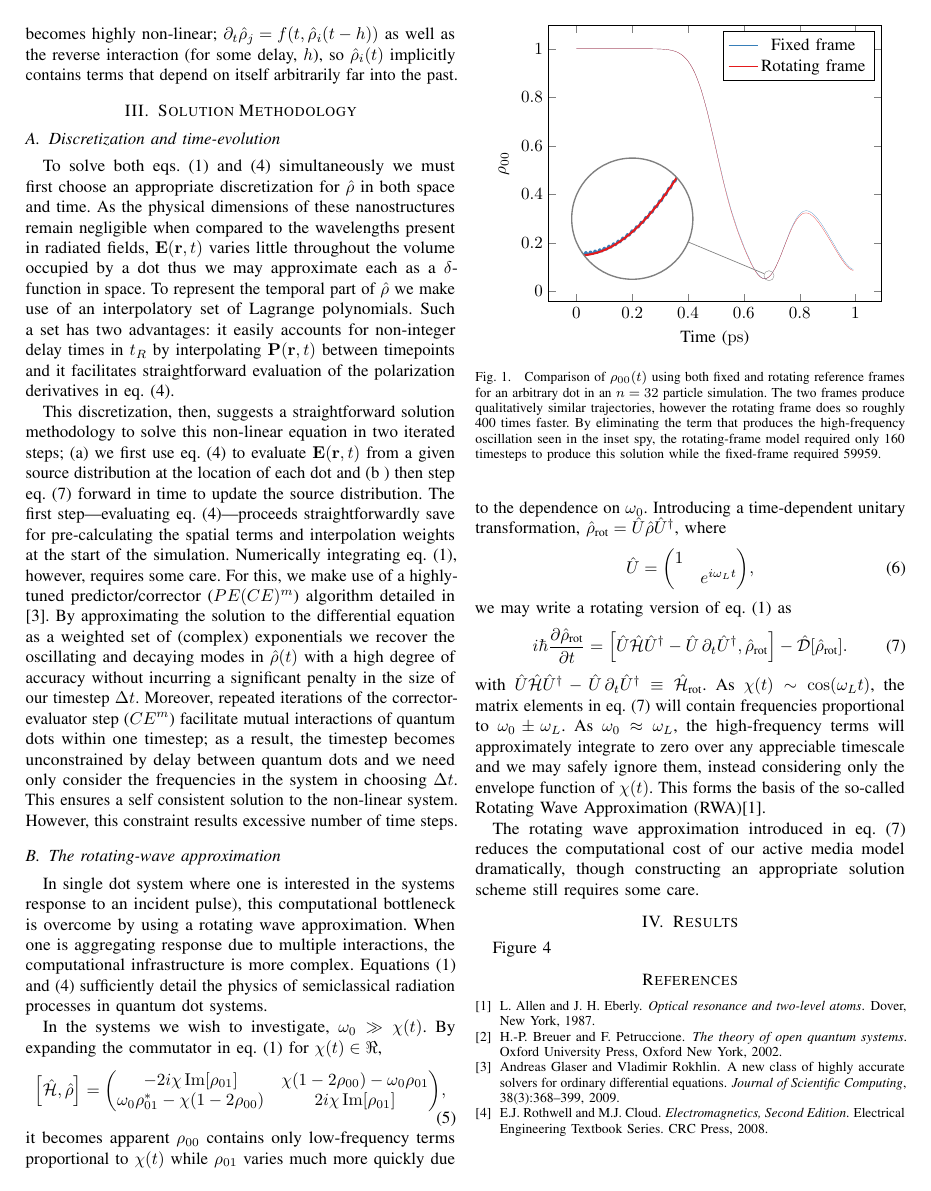
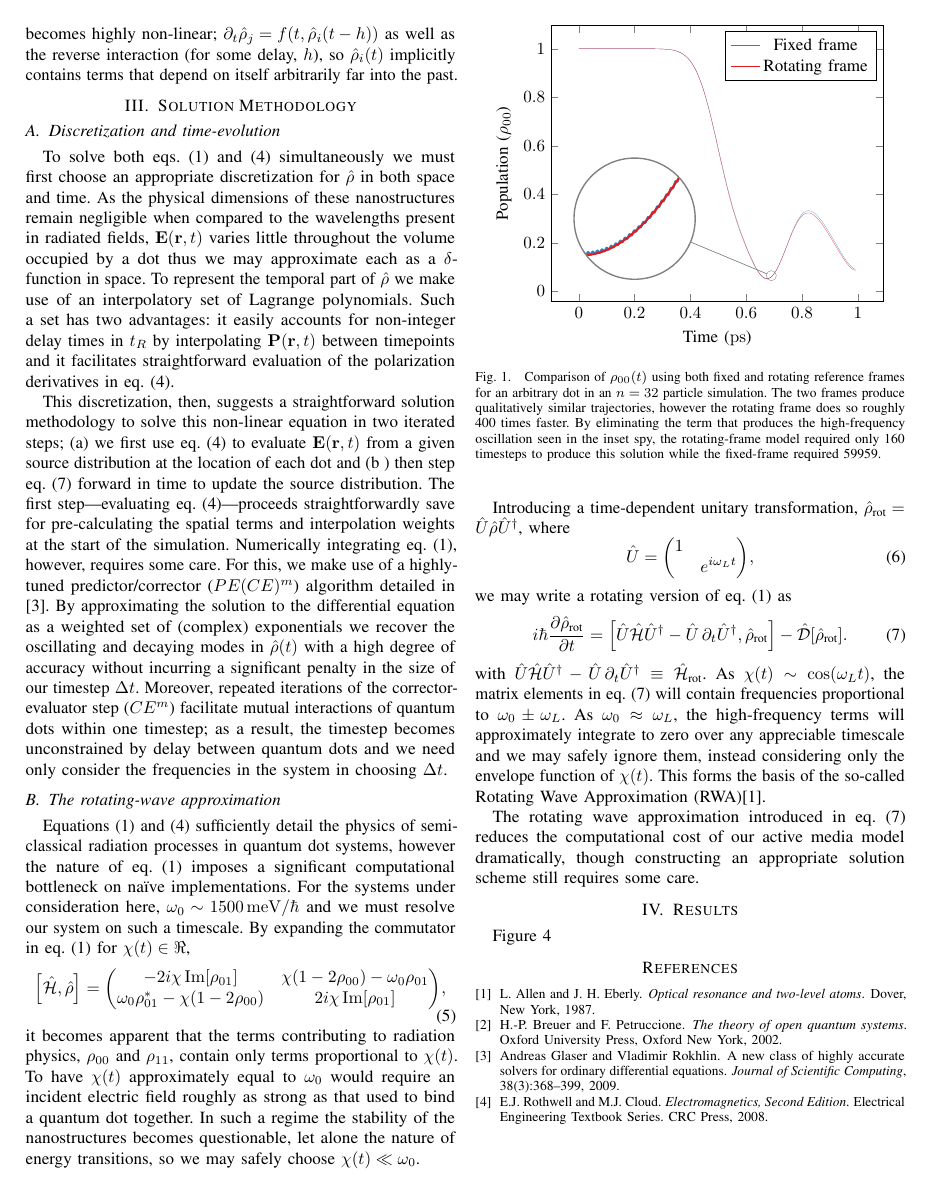
Before and after one commit to cgLaTeX/IMS2017, a LaTeX paper (main.tex, which reads figures/frame_comparison.tex): page 2 of 3. Compiled offline with pdfLaTeX; a missing font is replaced by an installed copy or a similar font; a LaTeX package or settings file that is missing is left out.

Commit message:
Chi magnitude discussion

```diff
--- a/figures/frame_comparison.tex
+++ b/figures/frame_comparison.tex
@@ -1163,7 +1163,7 @@
   ]
   \begin{axis}[
       xlabel = {Time (\si{\pico\second})},
-      ylabel = {$\rho_{00}$},
+      ylabel = {Population ($\rho_{00}$)},
     ]
     \addplot+[no marks, smooth, ultra thin, plot2] table [x index = {0}, y index = {1}]{frames.dat};
     \addlegendentry{Fixed frame};
--- a/main.tex
+++ b/main.tex
@@ -128,8 +128,8 @@ For this, we make use of a highly-tuned predictor/corrector ($PE(CE)^m$) algorit
 By approximating the solution to the differential equation as a weighted set of (complex) exponentials we recover the oscillating and decaying modes in $\hat{\rho}(t)$ with a high degree of accuracy without incurring a significant penalty in the size of our timestep $\Delta t$.
 Moreover, repeated iterations of the corrector-evaluator step ($CE^m$) facilitate mutual interactions of quantum dots within one timestep; as a result, the timestep becomes unconstrained by delay between quantum dots and we need only consider the frequencies in the system in choosing $\Delta t$.
 %The limitation on $\Delta t$ arises due to the non-linear differential equation, wherein one needs to make sure that $\delta t$ is chosen such that $R_{min}> c \Delta t$.
-This ensures a self consistent solution to the non-linear system.
-However, this constraint results excessive number of time steps.
+%This ensures a self consistent solution to the non-linear system.
+%However, this constraint results excessive number of time steps.
 
 \subsection{The rotating-wave approximation}
 \begin{figure}
@@ -142,11 +142,11 @@ However, this constraint results excessive number of time steps.
   }
 \end{figure}
 
-In single dot system where one is interested in the systems response to an incident pulse), this computational bottleneck is overcome by using a rotating wave approximation.
-When one is aggregating response due to multiple interactions, the computational infrastructure is more complex.
-\Cref{eq:liouville,eq:efield} sufficiently detail the physics of semiclassical radiation processes in quantum dot systems.
-
-In the systems we wish to investigate, $\omega_0 \gg \chi(t)$. By expanding the commutator in \cref{eq:liouville} for $\chi(t) \in \real$,
+%In single-dot system where one seeks to describe $\hat{\rho}(t)$ in response to an incident pulse, this computational bottleneck is overcome by using a rotating wave approximation.
+%When one is aggregating response due to multiple interactions, the computational infrastructure is more complex.
+\Cref{eq:liouville,eq:efield} sufficiently detail the physics of semiclassical radiation processes in quantum dot systems, however the nature of \cref{eq:liouville} imposes a significant computational bottleneck on na\"ive implementations.
+For the systems under consideration here, $\omega_0 \sim \SI{1500}{\milli\eV}/\hbar$ and we must resolve our system on such a timescale.
+By expanding the commutator in \cref{eq:liouville} for $\chi(t) \in \real$,
 \begin{equation}
   \commutator{\hat{\mathcal{H}}}{\hat{\rho}} =
   \mqty(
@@ -154,7 +154,11 @@ In the systems we wish to investigate, $\omega_0 \gg \chi(t)$. By expanding the
     \omega_0 \rho_{01}^* - \chi\qty(1 - 2\rho_{00}) & 2 i \chi \Im[\rho_{01}]
   ),
 \end{equation}
-it becomes apparent $\rho_{00}$ contains only low-frequency terms proportional to $\chi(t)$ while $\rho_{01}$ varies much more quickly due to the dependence on $\omega_0$.
+it becomes apparent that the terms contributing to radiation physics, $\rho_{00}$ and $\rho_{11}$, contain only terms proportional to $\chi(t)$.
+To have $\chi(t)$ approximately equal to $\omega_0$ would require an incident electric field roughly as strong as that used to bind a quantum dot together.
+In such a regime the stability of the nanostructures becomes questionable, let alone the nature of energy transitions, so we may safely choose $\chi(t) \ll \omega_0$.
+
+
 Introducing a time-dependent unitary transformation, $\hat{\rho}_\text{rot} = \hat{U}\hat{\rho}\hat{U}^\dagger$, where
 \begin{equation}
   \hat{U} = \mqty(\dmat{1, e^{i \omega_L t}}),
```
Also changed, not shown: figures/screening.tex (+1 -1 lines).
